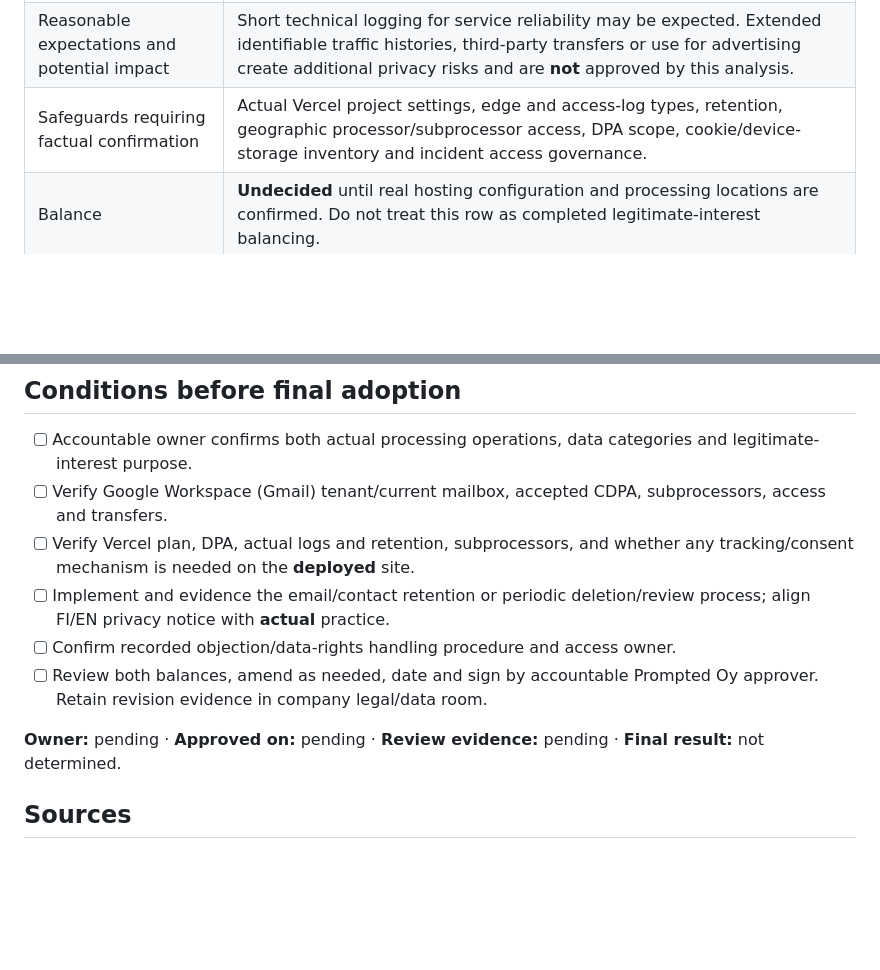
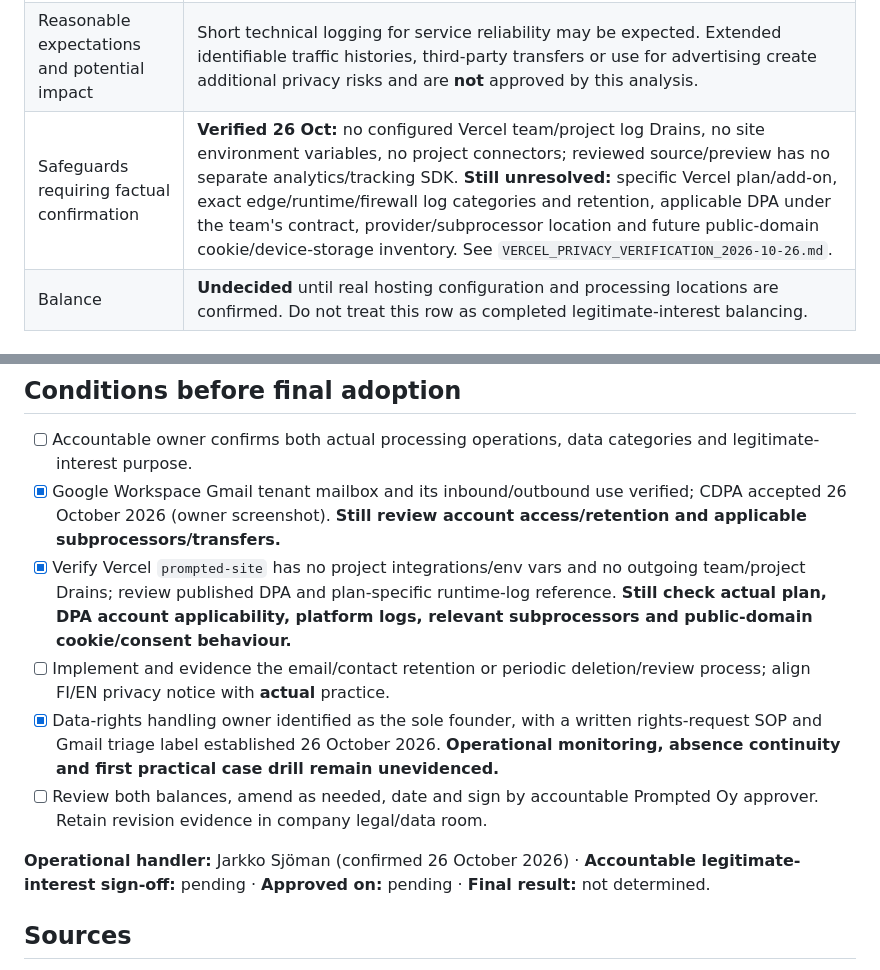
Before and after one commit to jajja3890/prompted-site, a Markdown page: LEGITIMATE_INTEREST_BALANCING.md, 2 parts joined by grey strips. Rendered like a GitHub page; blank space fills up the shorter version.

Commit message:
docs(privacy): incorporate live Vercel and Gmail facts into legitimate-interest balancing

```diff
--- a/LEGITIMATE_INTEREST_BALANCING.md
+++ b/LEGITIMATE_INTEREST_BALANCING.md
@@ -30,7 +30,7 @@ Where a natural person asks Prompted Oy to take steps toward a contract *with th
 | Possible data | IP address, URL and time, device/browser and security or error logs generated by Vercel hosting. No site-coded ad pixels, external analytics SDK, user account or submission form in the reviewed static source. |
 | Necessity and alternatives | Technical request handling is ordinarily needed to deliver content. Collect only data that the actual host requires; avoid adding a separate tracking system. Check whether logs can be reduced or retained for a shorter period. |
 | Reasonable expectations and potential impact | Short technical logging for service reliability may be expected. Extended identifiable traffic histories, third-party transfers or use for advertising create additional privacy risks and are **not** approved by this analysis. |
-| Safeguards requiring factual confirmation | Actual Vercel project settings, edge and access-log types, retention, geographic processor/subprocessor access, DPA scope, cookie/device-storage inventory and incident access governance. |
+| Safeguards requiring factual confirmation | **Verified 26 Oct:** no configured Vercel team/project log Drains, no site environment variables, no project connectors; reviewed source/preview has no separate analytics/tracking SDK. **Still unresolved:** specific Vercel plan/add-on, exact edge/runtime/firewall log categories and retention, applicable DPA under the team's contract, provider/subprocessor location and future public-domain cookie/device-storage inventory. See `VERCEL_PRIVACY_VERIFICATION_2026-10-26.md`. |
 | Balance | **Undecided** until real hosting configuration and processing locations are confirmed. Do not treat this row as completed legitimate-interest balancing. |
 
 ## Measures that are explicitly outside this assessment
@@ -40,13 +40,13 @@ Outbound unsolicited prospecting, email marketing lists, cross-site advertising,
 ## Conditions before final adoption
 
 - [ ] Accountable owner confirms both actual processing operations, data categories and legitimate-interest purpose.
-- [ ] Verify Google Workspace (Gmail) tenant/current mailbox, accepted CDPA, subprocessors, access and transfers.
-- [ ] Verify Vercel plan, DPA, actual logs and retention, subprocessors, and whether any tracking/consent mechanism is needed on the **deployed** site.
+- [x] Google Workspace Gmail tenant mailbox and its inbound/outbound use verified; CDPA accepted 26 October 2026 (owner screenshot). **Still review account access/retention and applicable subprocessors/transfers.**
+- [x] Verify Vercel `prompted-site` has no project integrations/env vars and no outgoing team/project Drains; review published DPA and plan-specific runtime-log reference. **Still check actual plan, DPA account applicability, platform logs, relevant subprocessors and public-domain cookie/consent behaviour.**
 - [ ] Implement and evidence the email/contact retention or periodic deletion/review process; align FI/EN privacy notice with **actual** practice.
-- [ ] Confirm recorded objection/data-rights handling procedure and access owner.
+- [x] Data-rights handling owner identified as the sole founder, with a written rights-request SOP and Gmail triage label established 26 October 2026. **Operational monitoring, absence continuity and first practical case drill remain unevidenced.**
 - [ ] Review both balances, amend as needed, date and sign by accountable Prompted Oy approver. Retain revision evidence in company legal/data room.
 
-**Owner:** pending · **Approved on:** pending · **Review evidence:** pending · **Final result:** not determined.
+**Operational handler:** Jarkko Sjöman (confirmed 26 October 2026) · **Accountable legitimate-interest sign-off:** pending · **Approved on:** pending · **Final result:** not determined.
 
 ## Sources
 - GDPR Art. 6(1)(f), 13 and Recital 47: https://eur-lex.europa.eu/eli/reg/2016/679/oj
```
